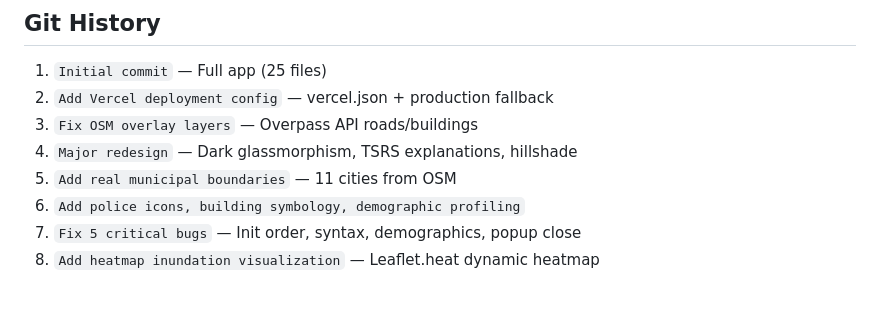
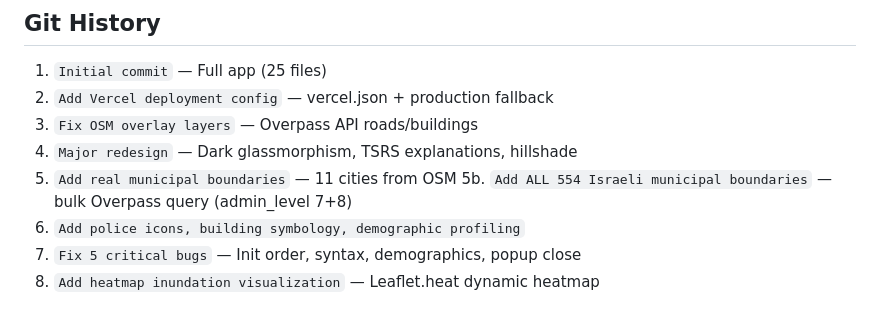
Before and after one commit to hitprojectscenter-beep/Flood-Risk-Assesment-Police-, a Markdown page: Memory.md, the part around the change. Rendered like a GitHub page.

Commit message:
Update docs: 554 municipal boundaries, full git history
Co-Authored-By: Claude Opus 4.6 (1M context) <noreply@anthropic.com>

```diff
--- a/Memory.md
+++ b/Memory.md
@@ -131,6 +131,7 @@
 3. `Fix OSM overlay layers` — Overpass API roads/buildings
 4. `Major redesign` — Dark glassmorphism, TSRS explanations, hillshade
 5. `Add real municipal boundaries` — 11 cities from OSM
+5b. `Add ALL 554 Israeli municipal boundaries` — bulk Overpass query (admin_level 7+8)
 6. `Add police icons, building symbology, demographic profiling`
 7. `Fix 5 critical bugs` — Init order, syntax, demographics, popup close
 8. `Add heatmap inundation visualization` — Leaflet.heat dynamic heatmap
```
Also changed, not shown: CLAUDE.md (+2 -2 lines).
